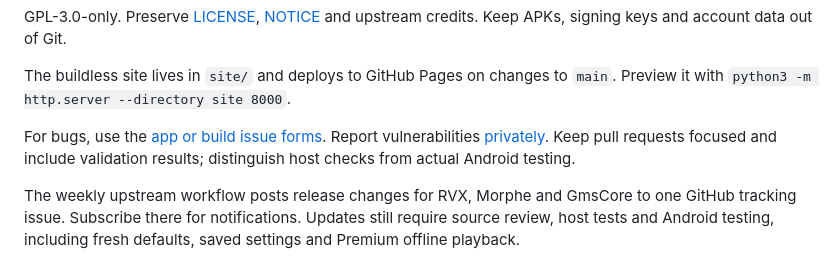
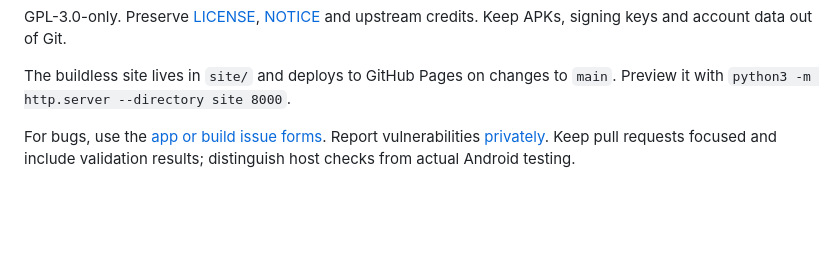
Before and after one commit to sal0-h/feurtube, a Markdown page: README.md, the part around the change. Drawn GitHub-style; blank space fills up the shorter version.

Commit message:
Remove upstream workflow details from README
Removed section about weekly upstream workflow and release changes.

```diff
--- a/README.md
+++ b/README.md
@@ -46,5 +46,3 @@ GPL-3.0-only. Preserve [LICENSE](LICENSE), [NOTICE](NOTICE) and upstream credits
 The buildless site lives in `site/` and deploys to GitHub Pages on changes to `main`. Preview it with `python3 -m http.server --directory site 8000`.
 
 For bugs, use the [app or build issue forms](https://github.com/sal0-h/feurtube/issues/new/choose). Report vulnerabilities [privately](SECURITY.md). Keep pull requests focused and include validation results; distinguish host checks from actual Android testing.
-
-The weekly upstream workflow posts release changes for RVX, Morphe and GmsCore to one GitHub tracking issue. Subscribe there for notifications. Updates still require source review, host tests and Android testing, including fresh defaults, saved settings and Premium offline playback.
```
